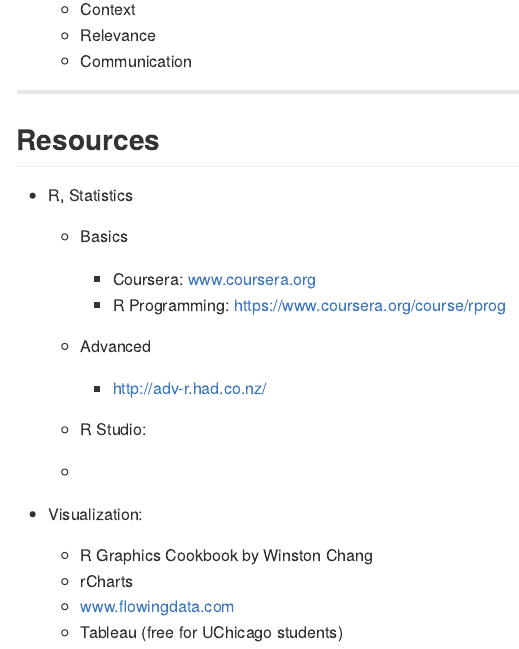
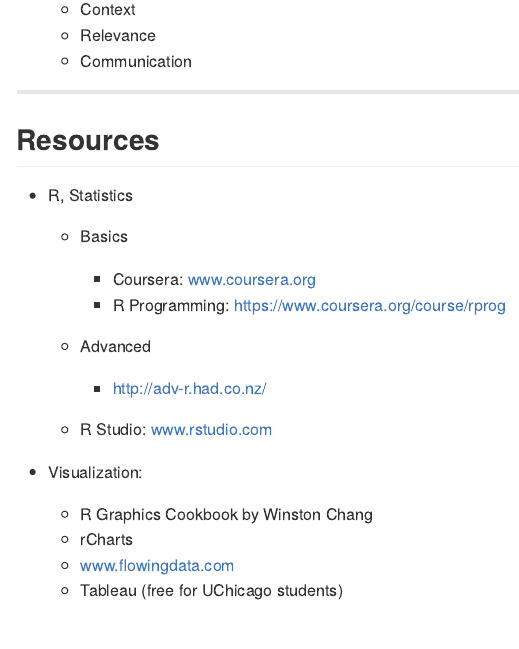
Before and after one commit to durfey/RBasics, an R Markdown document (session1/index.Rmd): the page in a window 1100 px wide, from 1740 px down. The pictures show the output file session1/index.md that the author committed with the source, drawn offline in the style of GitHub.

Commit message:
clean up of resources slide

```diff
--- a/session1/index.Rmd
+++ b/session1/index.Rmd
@@ -96,8 +96,7 @@
     + Advanced
         + http://adv-r.had.co.nz/
 
-    + R Studio:
-    +
+    + R Studio: www.rstudio.com
 
 * Visualization:
     + R Graphics Cookbook by Winston Chang
```
Also changed, not shown: session1/index.html, session1/index.md.
